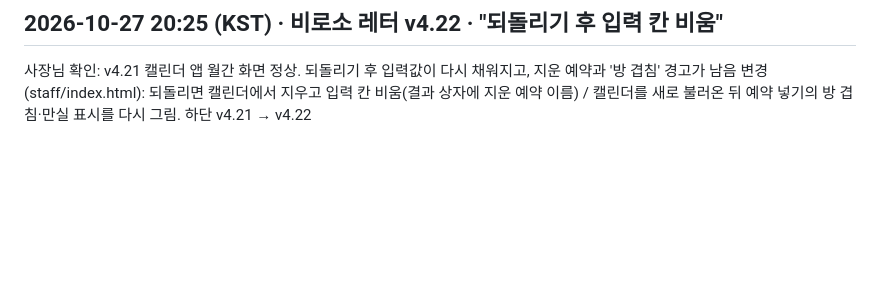
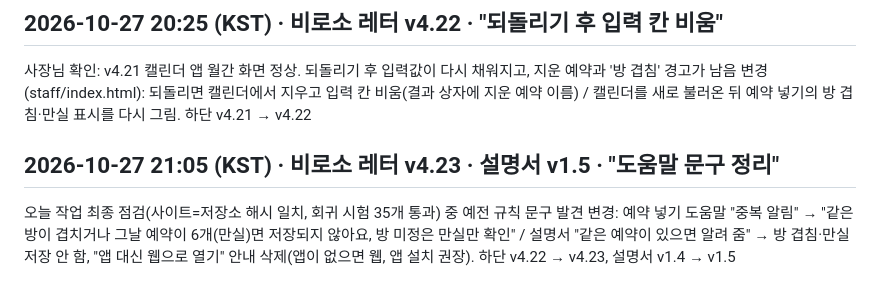
Before and after one commit to e-nate1004/biroso433, a Markdown page: CHANGELOG.md, the part around the change. GitHub-like rendering; blank space fills up the shorter version.

Commit message:
CHANGELOG v4.23
Co-Authored-By: Claude Opus 5.5 <noreply@anthropic.com>
Claude-Session: https://claude.ai/code/session_01CyeusLQrLcDGjzh5uJUaGJ

```diff
--- a/CHANGELOG.md
+++ b/CHANGELOG.md
@@ -312,3 +312,7 @@
 ## 2026-10-27 20:25 (KST) · 비로소 레터 v4.22 · "되돌리기 후 입력 칸 비움"
 사장님 확인: v4.21 캘린더 앱 월간 화면 정상. 되돌리기 후 입력값이 다시 채워지고, 지운 예약과 '방 겹침' 경고가 남음
 변경 (staff/index.html): 되돌리면 캘린더에서 지우고 입력 칸 비움(결과 상자에 지운 예약 이름) / 캘린더를 새로 불러온 뒤 예약 넣기의 방 겹침·만실 표시를 다시 그림. 하단 v4.21 → v4.22
+
+## 2026-10-27 21:05 (KST) · 비로소 레터 v4.23 · 설명서 v1.5 · "도움말 문구 정리"
+오늘 작업 최종 점검(사이트=저장소 해시 일치, 회귀 시험 35개 통과) 중 예전 규칙 문구 발견
+변경: 예약 넣기 도움말 "중복 알림" → "같은 방이 겹치거나 그날 예약이 6개(만실)면 저장되지 않아요, 방 미정은 만실만 확인" / 설명서 "같은 예약이 있으면 알려 줌" → 방 겹침·만실 저장 안 함, "앱 대신 웹으로 열기" 안내 삭제(앱이 없으면 웹, 앱 설치 권장). 하단 v4.22 → v4.23, 설명서 v1.4 → v1.5
```
